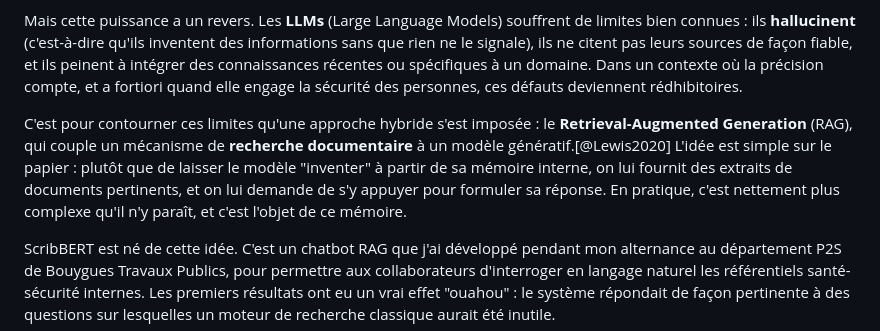
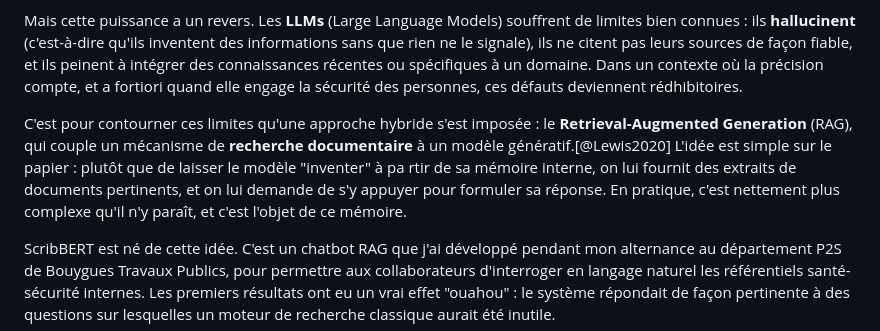
Before and after one commit to AurelienLELEU/memoire, a Markdown page: memoire_complet.backup.md, the part around the change. GitHub-like rendering.

Commit message:
ewewewfinal

```diff
--- a/memoire_complet.backup.md
+++ b/memoire_complet.backup.md
@@ -6,7 +6,7 @@ Les modèles de langage ont profondément changé notre rapport à l'information
 
 Mais cette puissance a un revers. Les **LLMs** (Large Language Models) souffrent de limites bien connues : ils **hallucinent** (c'est-à-dire qu'ils inventent des informations sans que rien ne le signale), ils ne citent pas leurs sources de façon fiable, et ils peinent à intégrer des connaissances récentes ou spécifiques à un domaine. Dans un contexte où la précision compte, et a fortiori quand elle engage la sécurité des personnes, ces défauts deviennent rédhibitoires.
 
-C'est pour contourner ces limites qu'une approche hybride s'est imposée : le **Retrieval-Augmented Generation** (RAG), qui couple un mécanisme de **recherche documentaire** à un modèle génératif.[@Lewis2020] L'idée est simple sur le papier : plutôt que de laisser le modèle "inventer" à partir de sa mémoire interne, on lui fournit des extraits de documents pertinents, et on lui demande de s'y appuyer pour formuler sa réponse. En pratique, c'est nettement plus complexe qu'il n'y paraît, et c'est l'objet de ce mémoire.
+C'est pour contourner ces limites qu'une approche hybride s'est imposée : le **Retrieval-Augmented Generation** (RAG), qui couple un mécanisme de **recherche documentaire** à un modèle génératif.[@Lewis2020] L'idée est simple sur le papier : plutôt que de laisser le modèle "inventer" à pa rtir de sa mémoire interne, on lui fournit des extraits de documents pertinents, et on lui demande de s'y appuyer pour formuler sa réponse. En pratique, c'est nettement plus complexe qu'il n'y paraît, et c'est l'objet de ce mémoire.
 
 ScribBERT est né de cette idée. C'est un chatbot RAG que j'ai développé pendant mon alternance au département P2S de Bouygues Travaux Publics, pour permettre aux collaborateurs d'interroger en langage naturel les référentiels santé-sécurité internes. Les premiers résultats ont eu un vrai effet "ouahou" : le système répondait de façon pertinente à des questions sur lesquelles un moteur de recherche classique aurait été inutile.
 
```
